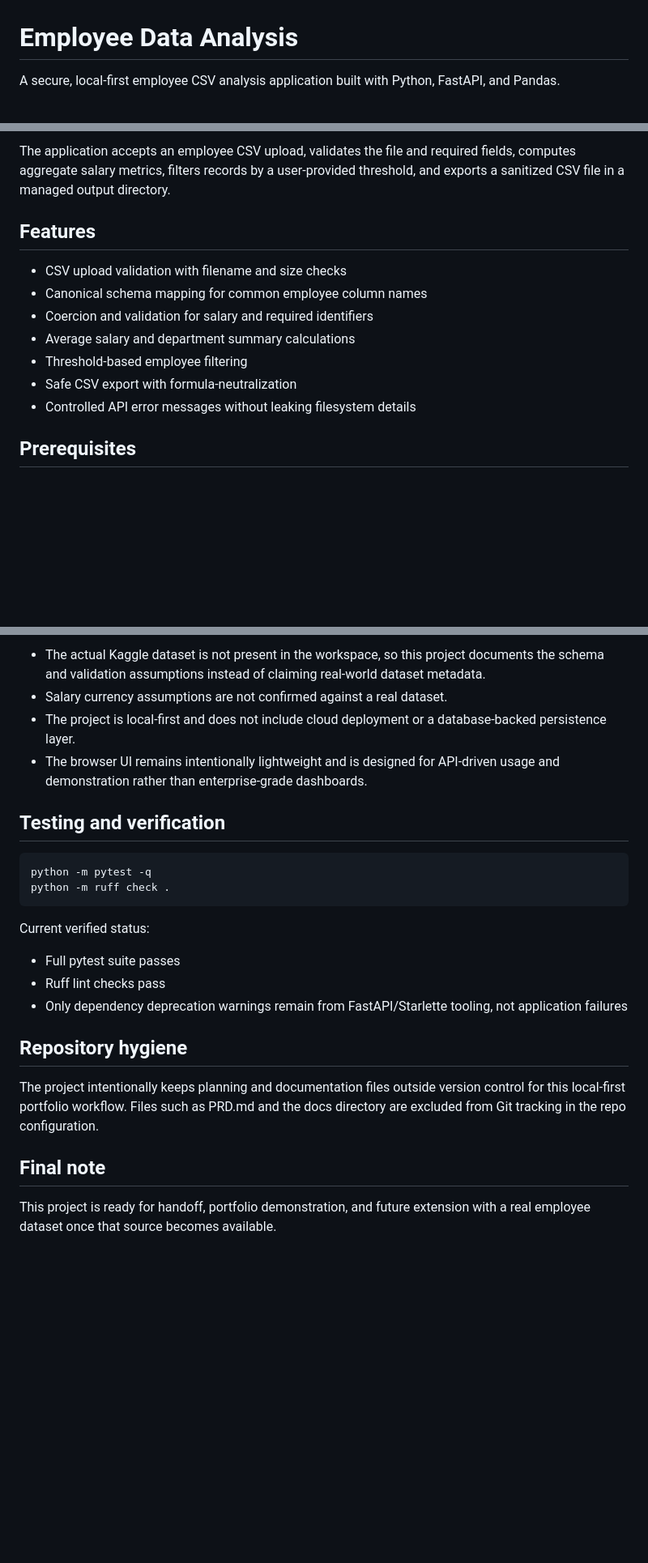
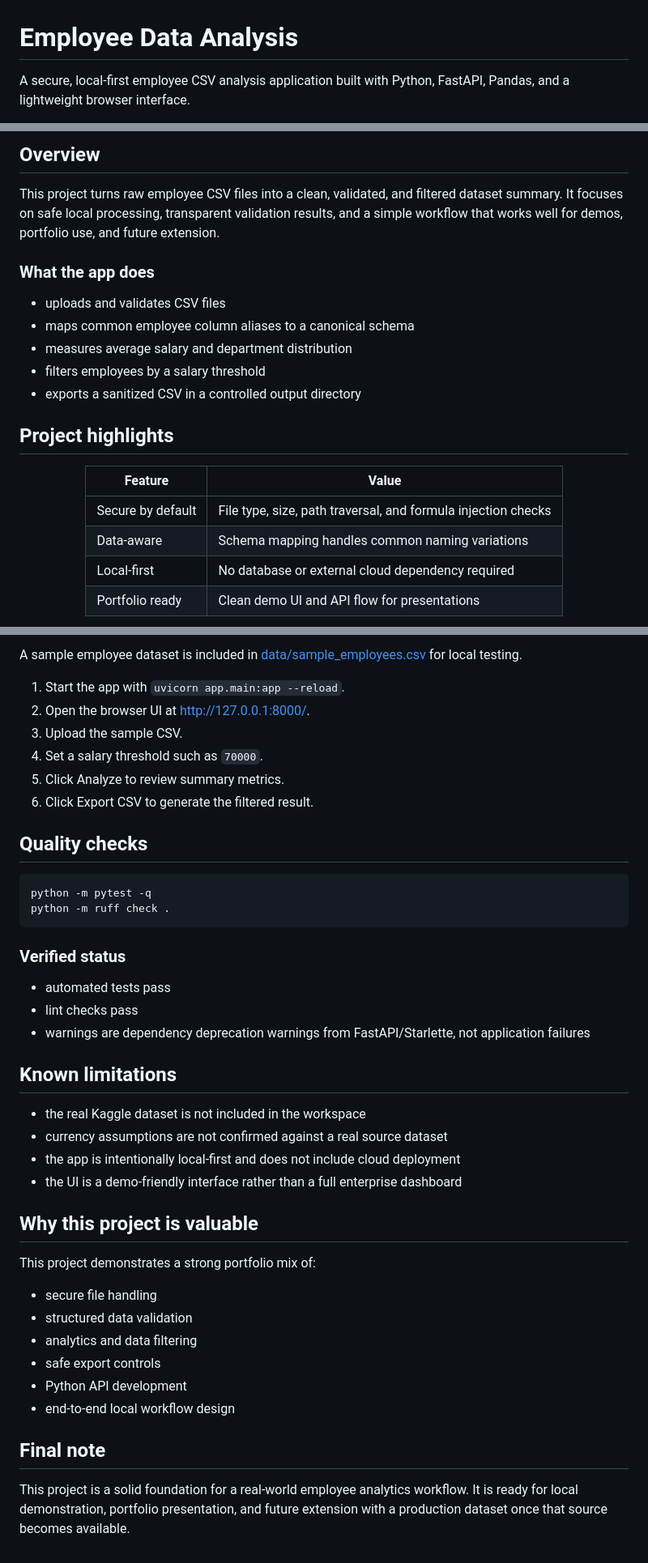
Before and after one commit to devsaksham007/Employee-Data-Analysis, a Markdown page: README.md, 3 parts joined by grey strips. Shown at 81% size. Rendered like a GitHub page; blank space fills up the shorter version.

````diff
--- a/README.md
+++ b/README.md
@@ -1,4 +1,4 @@
 # Employee Data Analysis
 
-A secure, local-first employee CSV analysis application built with Python, FastAPI, and Pandas.
+A secure, local-first employee CSV analysis application built with Python, FastAPI, Pandas, and a lightweight browser interface.
 
@@ -6,14 +8,24 @@ A secure, local-first employee CSV analysis application built with Python, FastA
 
-The application accepts an employee CSV upload, validates the file and required fields, computes aggregate salary metrics, filters records by a user-provided threshold, and exports a sanitized CSV file in a managed output directory.
+## Overview
 
-## Features
+This project turns raw employee CSV files into a clean, validated, and filtered dataset summary. It focuses on safe local processing, transparent validation results, and a simple workflow that works well for demos, portfolio use, and future extension.
 
-- CSV upload validation with filename and size checks
-- Canonical schema mapping for common employee column names
-- Coercion and validation for salary and required identifiers
-- Average salary and department summary calculations
-- Threshold-based employee filtering
-- Safe CSV export with formula-neutralization
-- Controlled API error messages without leaking filesystem details
+### What the app does
 
-## Prerequisites
+- uploads and validates CSV files
+- maps common employee column aliases to a canonical schema
+- measures average salary and department distribution
+- filters employees by a salary threshold
+- exports a sanitized CSV in a controlled output directory
+
+## Project highlights
+
+<div align="center">
+
+| Feature | Value |
+|---|---|
+| Secure by default | File type, size, path traversal, and formula injection checks |
+| Data-aware | Schema mapping handles common naming variations |
+| Local-first | No database or external cloud dependency required |
+| Portfolio ready | Clean demo UI and API flow for presentations |
+
@@ -131,26 +226,44 @@ Key protections include:
 
-- The actual Kaggle dataset is not present in the workspace, so this project documents the schema and validation assumptions instead of claiming real-world dataset metadata.
-- Salary currency assumptions are not confirmed against a real dataset.
-- The project is local-first and does not include cloud deployment or a database-backed persistence layer.
-- The browser UI remains intentionally lightweight and is designed for API-driven usage and demonstration rather than enterprise-grade dashboards.
+A sample employee dataset is included in [data/sample_employees.csv](data/sample_employees.csv) for local testing.
 
-## Testing and verification
+1. Start the app with `uvicorn app.main:app --reload`.
+2. Open the browser UI at http://127.0.0.1:8000/.
+3. Upload the sample CSV.
+4. Set a salary threshold such as `70000`.
+5. Click Analyze to review summary metrics.
+6. Click Export CSV to generate the filtered result.
+
+## Quality checks
 
 ```bash
 python -m pytest -q
 python -m ruff check .
 ```
 
-Current verified status:
+### Verified status
 
-- Full pytest suite passes
-- Ruff lint checks pass
-- Only dependency deprecation warnings remain from FastAPI/Starlette tooling, not application failures
+- automated tests pass
+- lint checks pass
+- warnings are dependency deprecation warnings from FastAPI/Starlette, not application failures
 
-## Repository hygiene
+## Known limitations
 
-The project intentionally keeps planning and documentation files outside version control for this local-first portfolio workflow. Files such as PRD.md and the docs directory are excluded from Git tracking in the repo configuration.
+- the real Kaggle dataset is not included in the workspace
+- currency assumptions are not confirmed against a real source dataset
+- the app is intentionally local-first and does not include cloud deployment
+- the UI is a demo-friendly interface rather than a full enterprise dashboard
+
+## Why this project is valuable
+
+This project demonstrates a strong portfolio mix of:
+
+- secure file handling
+- structured data validation
+- analytics and data filtering
+- safe export controls
+- Python API development
+- end-to-end local workflow design
 
 ## Final note
 
-This project is ready for handoff, portfolio demonstration, and future extension with a real employee dataset once that source becomes available.
+This project is a solid foundation for a real-world employee analytics workflow. It is ready for local demonstration, portfolio presentation, and future extension with a production dataset once that source becomes available.
````
Also changed, not shown: other parts of README.md (+137 -52 lines).
